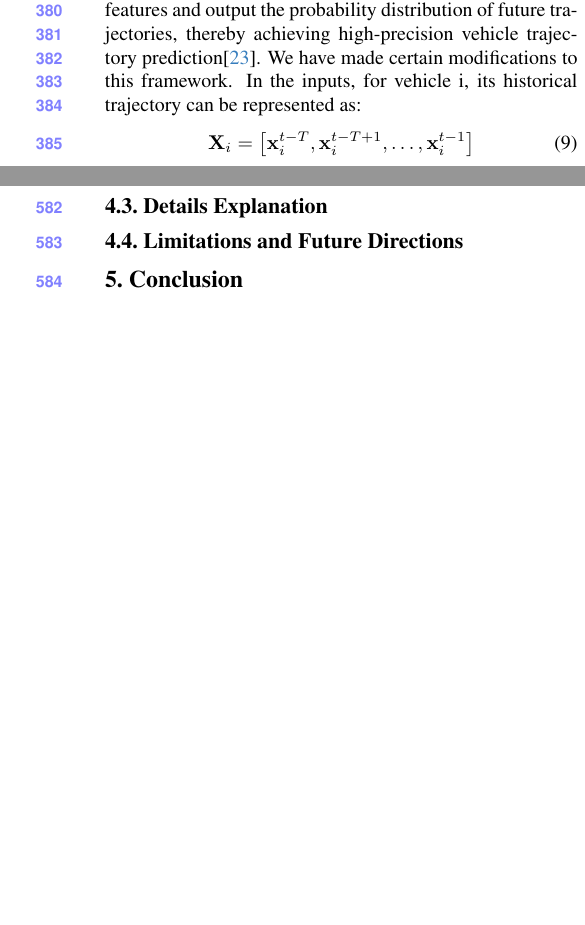
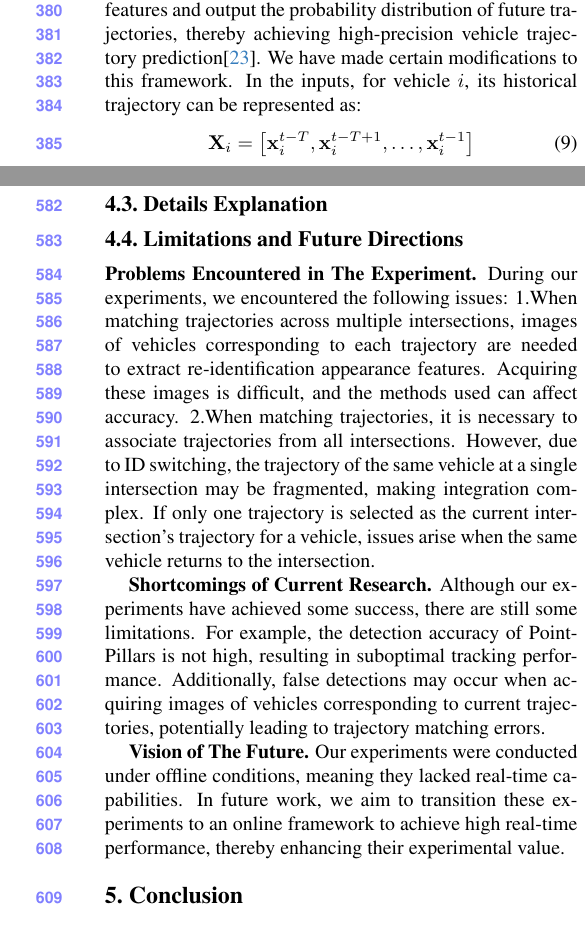
Before and after one commit to OpenHUTB/traffic_twin, a LaTeX paper (waypoint_control/ICCV/main.tex, which reads waypoint_control/ICCV/sec/3_finalcopy.tex, waypoint_control/ICCV/sec/4_Experiments.tex): two parts of the columns of pages 5 and 7 of 8, joined at a grey line, cut so that both start at the same text, the shorter picture padded with empty space. Compiled offline with pdfLaTeX.

Commit message:
论文4.4部分撰写

```diff
--- a/waypoint_control/ICCV/sec/3_finalcopy.tex
+++ b/waypoint_control/ICCV/sec/3_finalcopy.tex
@@ -122,7 +122,7 @@ If the similarity exceeds a certain threshold, the two vehicles are considered t
 \textbf{Inference of Trajectories in Unknown Regions.}
 Ren et al. proposed an Enhanced Multi-Stream Interaction Network (EMSIN), which utilizes multi-stream inputs (historical trajectories, vehicle interactions, and environmental information) and dynamic interaction modeling (graph neural networks and attention mechanisms) to fuse spatiotemporal features and output the probability distribution of future trajectories, thereby achieving high-precision vehicle trajectory prediction\cite{Alpher24d}.
 We have made certain modifications to this framework.
-In the inputs, for vehicle i, its historical trajectory can be represented as:
+In the inputs, for vehicle $i$, its historical trajectory can be represented as:
 \begin{align}
 	\mathbf{X}_{i} & = \left[\mathbf{x}_{i}^{t-T}, \mathbf{x}_{i}^{t-T+1}, \ldots, \mathbf{x}_{i}^{t-1}\right]
 \end{align}
--- a/waypoint_control/ICCV/sec/4_Experiments.tex
+++ b/waypoint_control/ICCV/sec/4_Experiments.tex
@@ -33,3 +33,20 @@ Each frame of camera data stores image data from six directions, positions relat
 
 
 \subsection{Limitations and Future Directions}
+
+\textbf{Problems Encountered in The Experiment.}
+During our experiments, we encountered the following issues:
+1.When matching trajectories across multiple intersections, images of vehicles corresponding to each trajectory are needed to extract re-identification appearance features.
+Acquiring these images is difficult, and the methods used can affect accuracy.
+2.When matching trajectories, it is necessary to associate trajectories from all intersections.
+However, due to ID switching, the trajectory of the same vehicle at a single intersection may be fragmented, making integration complex.
+If only one trajectory is selected as the current intersection's trajectory for a vehicle, issues arise when the same vehicle returns to the intersection.
+
+\textbf{Shortcomings of Current Research.}
+Although our experiments have achieved some success, there are still some limitations.
+For example, the detection accuracy of PointPillars is not high, resulting in suboptimal tracking performance.
+Additionally, false detections may occur when acquiring images of vehicles corresponding to current trajectories, potentially leading to trajectory matching errors.
+
+\textbf{Vision of The Future.}
+Our experiments were conducted under offline conditions, meaning they lacked real-time capabilities.
+In future work, we aim to transition these experiments to an online framework to achieve high real-time performance, thereby enhancing their experimental value.
```
Also changed, not shown: waypoint_control/ICCV/main.bbl (added), waypoint_control/ICCV/main.pdf (added), 6 other files.
